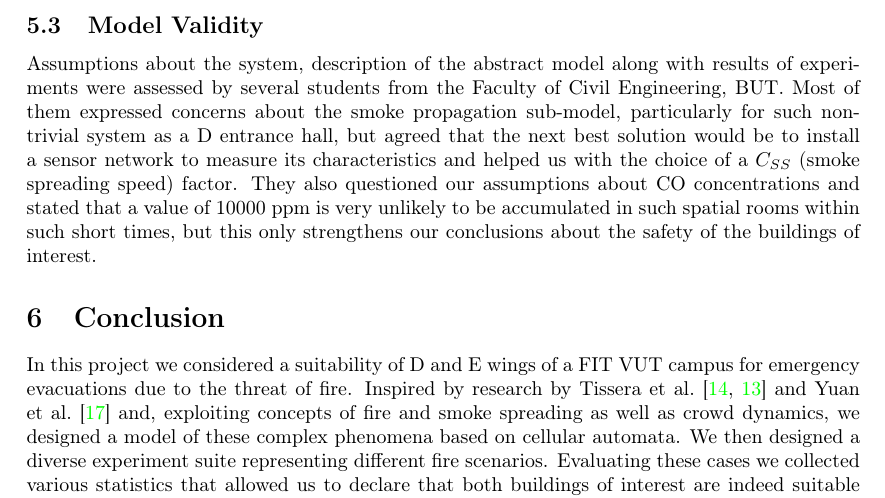
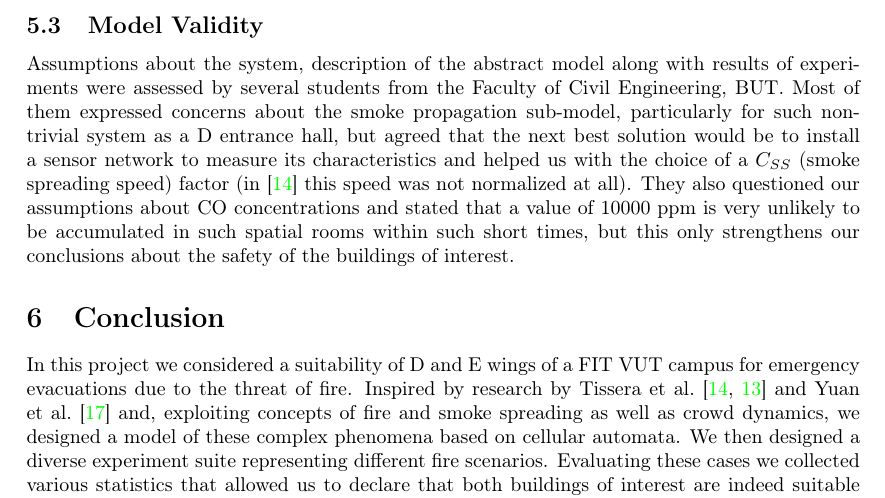
Before and after one commit to jsemri/IMS-evac, a LaTeX document (doc/report.tex, which reads doc/content.tex): part of page 15 of 17, cut so that both start at the same text. Compiled offline with pdfLaTeX.

Commit message:
Doc: parameter

```diff
--- a/doc/content.tex
+++ b/doc/content.tex
@@ -652,7 +652,8 @@ Most of them expressed concerns about the smoke propagation sub-model,
 particularly for such non-trivial system as a D entrance hall, but agreed
 that the next best solution would be to install a sensor network to measure
 its characteristics and helped us with the choice of a $C_{SS}$
-(smoke spreading speed) factor.
+(smoke spreading speed) factor (in~\cite{Tissera1} this speed was not
+normalized at all).
 They also questioned our assumptions about CO concentrations and stated that
 a value of 10000 ppm is very unlikely to be accumulated in such spatial rooms
 within such short times, but this only strengthens our conclusions about the
```
